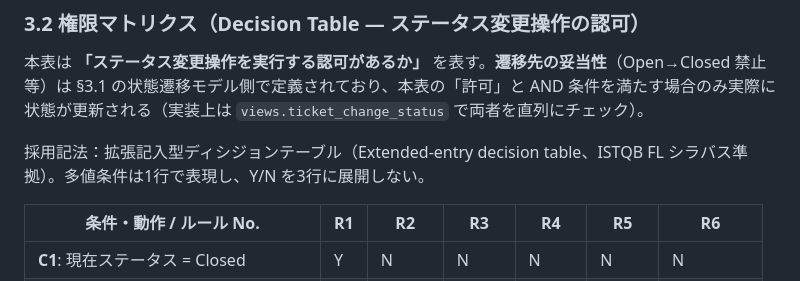
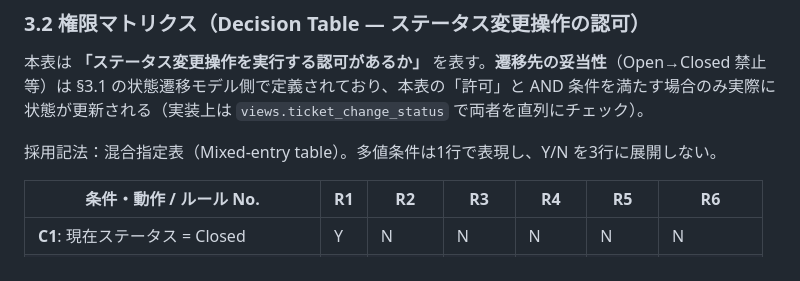
Before and after one commit to nani9ashi/qa-portfolio-ticket-system, a Markdown page: qa/docs/30_test_design.md, the part around the change. GitHub-like rendering.

```diff
--- a/qa/docs/30_test_design.md
+++ b/qa/docs/30_test_design.md
@@ -49,7 +49,7 @@ stateDiagram-v2
 
 本表は **「ステータス変更操作を実行する認可があるか」** を表す。**遷移先の妥当性**（Open→Closed 禁止 等）は §3.1 の状態遷移モデル側で定義されており、本表の「許可」と AND 条件を満たす場合のみ実際に状態が更新される（実装上は `views.ticket_change_status` で両者を直列にチェック）。
 
-採用記法：拡張記入型ディシジョンテーブル（Extended-entry decision table、ISTQB FL シラバス準拠）。多値条件は1行で表現し、Y/N を3行に展開しない。
+採用記法：混合指定表（Mixed-entry table）。多値条件は1行で表現し、Y/N を3行に展開しない。
 
 | 条件・動作 / ルール No. | R1 | R2 | R3 | R4 | R5 | R6 |
 |---|---|---|---|---|---|---|
```
